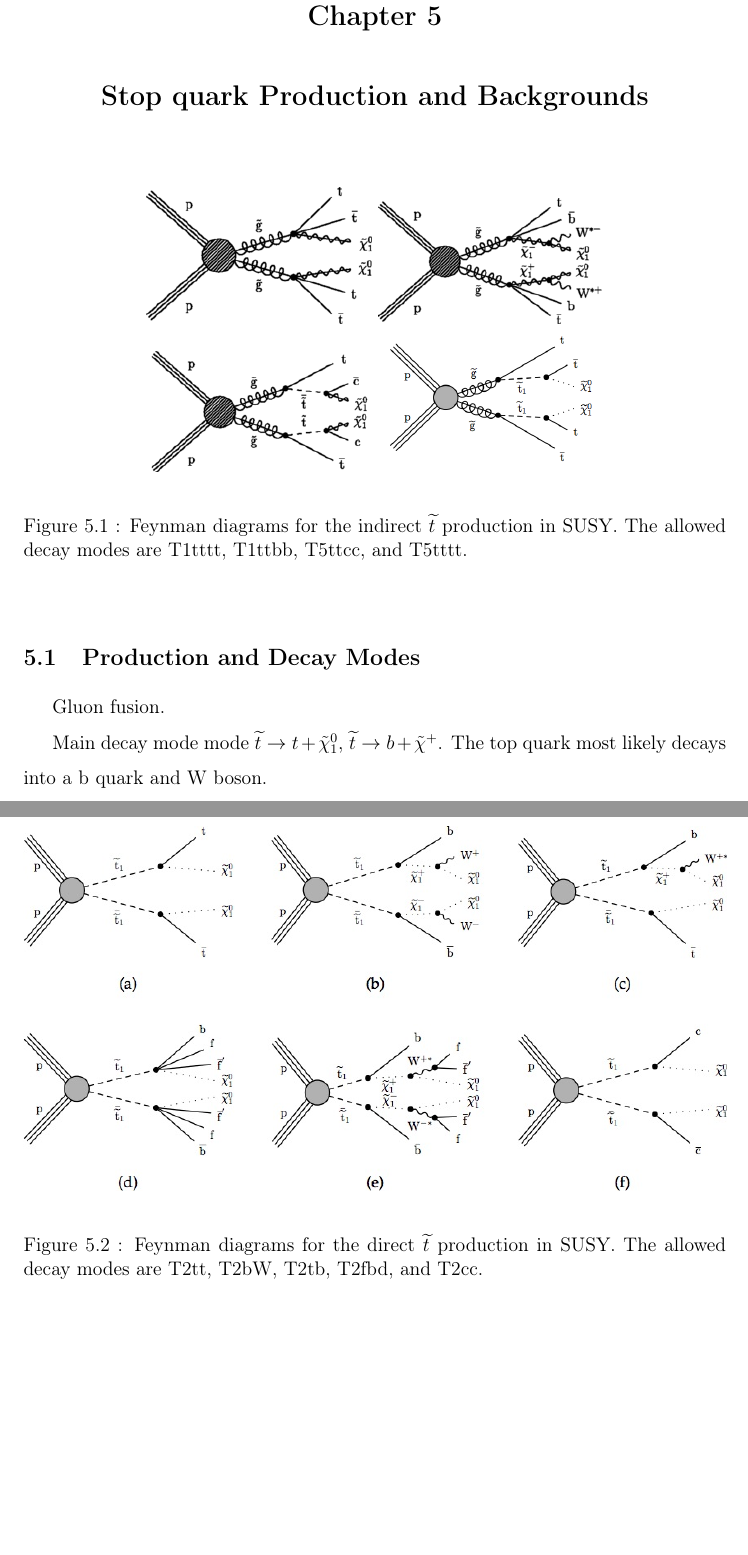
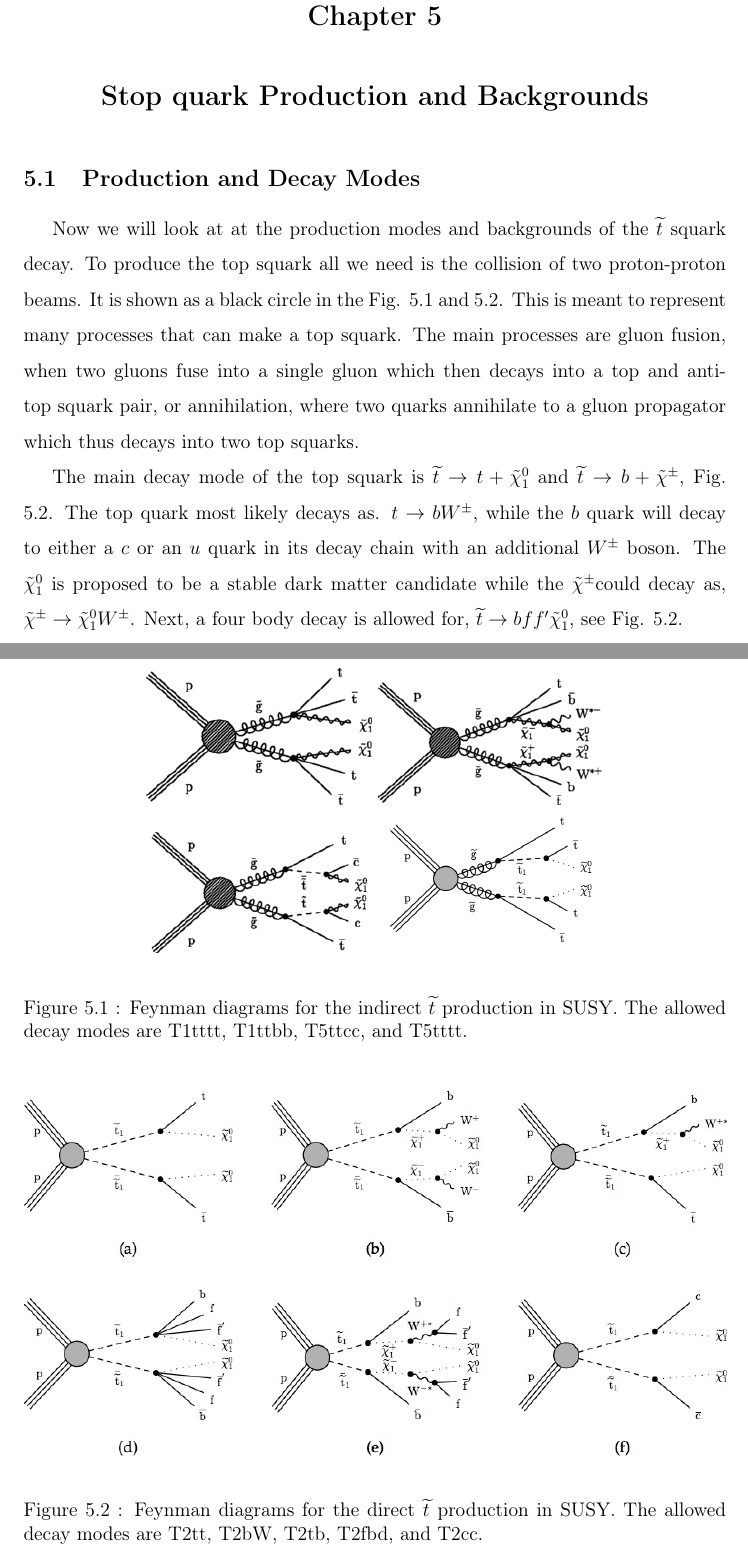
Before and after one commit to mkilpatr/Thesis, a LaTeX thesis (thesis_main.tex, which reads chapter5.tex): two parts of pages 76 and 77 of 106 before the commit and two parts of pages 77 and 78 of 108 after it, joined at a grey line, cut so that both start at the same text, the shorter picture padded with empty space. Compiled offline with pdfLaTeX.

Commit message:
Adding info to backgrounds

```diff
--- a/chapter5.tex
+++ b/chapter5.tex
@@ -1,14 +1,14 @@
 \chapter{Stop quark Production and Backgrounds}
 \label{ch:Search}
-
-\input{StopSUSYModes.tex}
 
 \section{Production and Decay Modes}
 \label{sec:Production}
 
-Gluon fusion.
+Now we will look at at the production modes and backgrounds of the \st{} squark decay. To produce the top squark all we need is the collision of two proton-proton beams. It is shown as a black circle in the Fig. \ref{fig:stop-gluino-production} and \ref{fig:stop-direct-production}. This is meant to represent many processes that can make a top squark. The main processes are gluon fusion, when two gluons fuse into a single gluon which then decays into a top and anti-top squark pair, or annihilation, where two quarks annihilate to a gluon propagator which thus decays into two top squarks.
 
-Main decay mode mode $\st\rightarrow t+\neutralino$, $\st\rightarrow b+\chargino$. The top quark most likely decays into a b quark and W boson.
+\input{StopSUSYModes.tex}
+
+The main decay mode of the top squark is $\st\rightarrow t+\neutralino$ and $\st\rightarrow b+\chargino$, Fig. \ref{fig:stop-direct-production}. The top quark most likely decays as. $t\rightarrow b\W$, while the $b$ quark will decay to either a $c$ or an $u$ quark in its decay chain with an additional \W{} boson. The \neutralino{} is proposed to be a stable dark matter candidate while the \chargino could decay as, $\chargino\rightarrow\neutralino\W$. Next, a four body decay is allowed for, $\st\rightarrow b f f^\prime \neutralino$, see Fig. \ref{fig:stop-direct-production}.
 
 \section{Standard Model Background}
 \label{sec:SMBackground}
--- a/thesis_main.tex
+++ b/thesis_main.tex
@@ -26,6 +26,7 @@
 \usepackage{graphicx}
 \usepackage{cite}
 \usepackage{notoccite}
+\usepackage[section]{placeins}
 
 \graphicspath{ {./plots/} {./../Research/SUSY/2019/} }
 \newtheorem{proposition}{Proposition}
```
Also changed, not shown: VariableNames.tex (+2 -2 lines), chapter5.tex (5 more changed lines).
